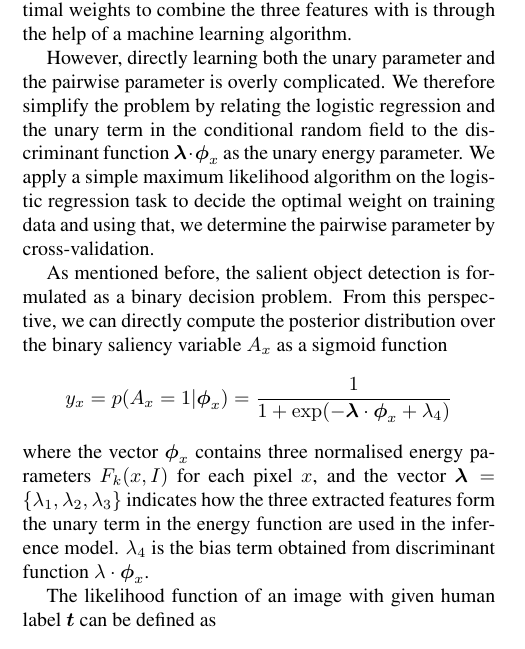
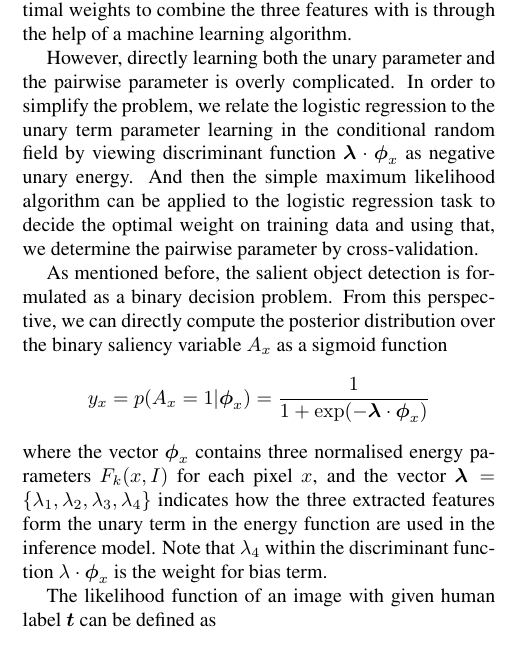
Before and after one commit to xinlin192/SaliencyDetection, a LaTeX paper (report/main.tex): part of one column of page 5 of 8, cut so that both start at the same text. The pictures show the PDF file report/main.pdf that the author committed with the source.

Commit message:
slight report modification

```diff
--- a/report/main.tex
+++ b/report/main.tex
@@ -359,13 +359,13 @@ It is evident that this global feature allows the detector to find salient objec
 \subsection{Learning}
 The three features discussed beforehand all have strengths and weaknesses in different areas, so adding them together provides an accurate description of the salient area in an image.  However, it would be over-simplistic to weight these features equally, since one feature may be better than the others at providing information about image saliency. One effective and reasonable approach to determine the optimal weights to combine the three features with is through the help of a machine learning algorithm.
 
-However, directly learning both the unary parameter and the pairwise parameter is overly complicated. We therefore simplify the problem by relating the logistic regression and the unary term in the conditional random field to the discriminant function $\bl \cdot \bphix$ as the unary energy parameter. We apply a simple maximum likelihood algorithm on the logistic regression task to decide the optimal weight on training data and using that, we determine the pairwise parameter by cross-validation.
+However, directly learning both the unary parameter and the pairwise parameter is overly complicated. In order to simplify the problem, we relate the logistic regression to the unary term parameter learning in the conditional random field by viewing discriminant function $\bl \cdot \bphix$ as negative unary energy. And then the simple maximum likelihood algorithm can be applied to the logistic regression task to decide the optimal weight on training data and using that, we determine the pairwise parameter by cross-validation.
 
 % with the special treatment of viewing the discriminant function $\bl \cdot \bphix$ as the unary energy. Apply the simple maximum likelihood on the logistic regression task to decide the optimal weight on training data and after that determine the pairwise parameter by cross validation.
 
 As mentioned before, the salient object detection is formulated as a binary decision problem. From this perspective, we can directly compute the posterior distribution over the binary saliency variable $A_x$ as a sigmoid function
-$$ y_x = p ( A_x = 1 | \bphix) = \frac{1}{1 + \exp(-\bl \cdot \bphix + \lambda_4)}$$
-where the vector $\bphix$ contains three normalised energy parameters $F_k (x, I)$ for each pixel $x$, and the vector $\bl = \{ \lambda_1, \lambda_2, \lambda_3\}$ indicates how the three extracted features form the unary term in the energy function are used in the inference model. $\lambda_4$ is the bias term obtained from discriminant function $\lambda \cdot \bphix$.
+$$ y_x = p ( A_x = 1 | \bphix) = \frac{1}{1 + \exp(-\bl \cdot \bphix)}$$
+where the vector $\bphix$ contains three normalised energy parameters $F_k (x, I)$ for each pixel $x$, and the vector $\bl = \{ \lambda_1, \lambda_2, \lambda_3, \lambda_4\}$ indicates how the three extracted features form the unary term in the energy function are used in the inference model. Note that $\lambda_4$ within the discriminant function $\lambda \cdot \bphix$ is the weight for bias term.
 
 The likelihood function of an image with given human label $\bt$ can be defined as
 $$ p( \bt | \bl) = \prod_{x} y_{x}^{t_{x}} (1 - y_{x})^{1-t_x} $$
```
Also changed, not shown: report/main.pdf, 1 other file.
